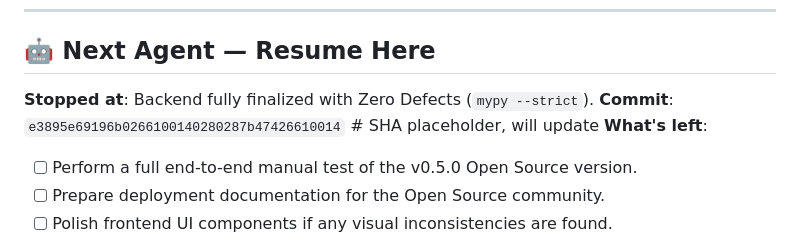
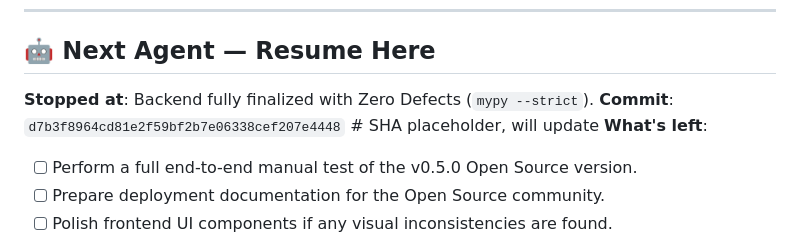
Before and after one commit to skrylexx/BreachRadar, a Markdown page: ROADMAP.md, the part around the change. Rendered like a GitHub page.

Commit message:
docs: finalize roadmap and handoff SHA

```diff
--- a/ROADMAP.md
+++ b/ROADMAP.md
@@ -20,7 +20,7 @@
 ## 🤖 Next Agent — Resume Here
 
 **Stopped at**: Backend fully finalized with Zero Defects (`mypy --strict`).
-**Commit**: `e3895e69196b0266100140280287b47426610014`  # SHA placeholder, will update
+**Commit**: `d7b3f8964cd81e2f59bf2b7e06338cef207e4448`  # SHA placeholder, will update
 **What's left**:
 - [ ] Perform a full end-to-end manual test of the v0.5.0 Open Source version.
 - [ ] Prepare deployment documentation for the Open Source community.
```
Also changed, not shown: AI_AGENT_GUIDE.md (+1 -1 lines).
